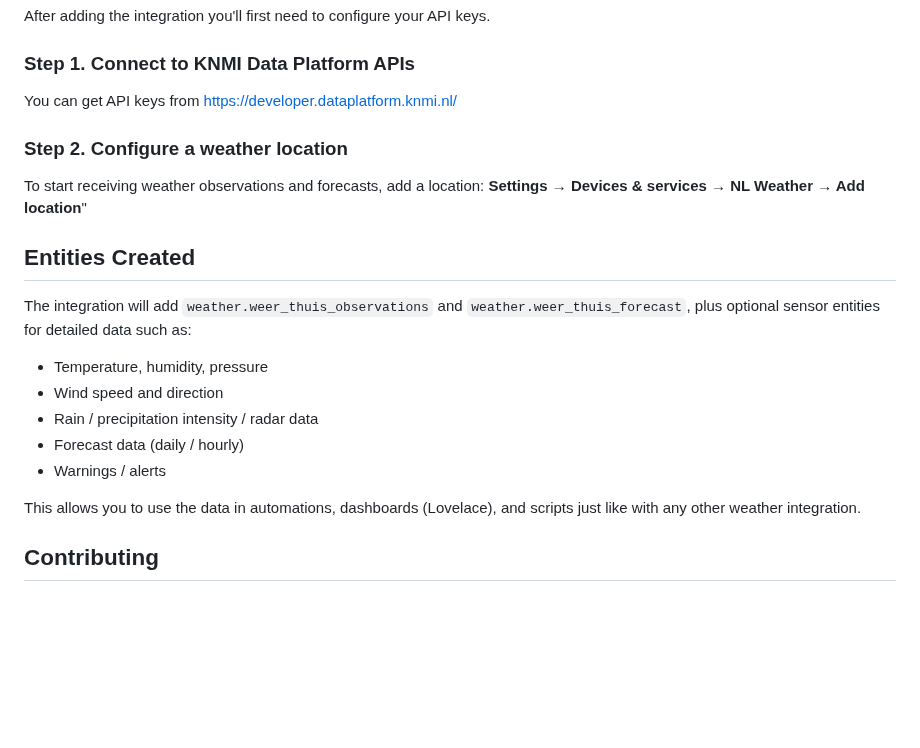
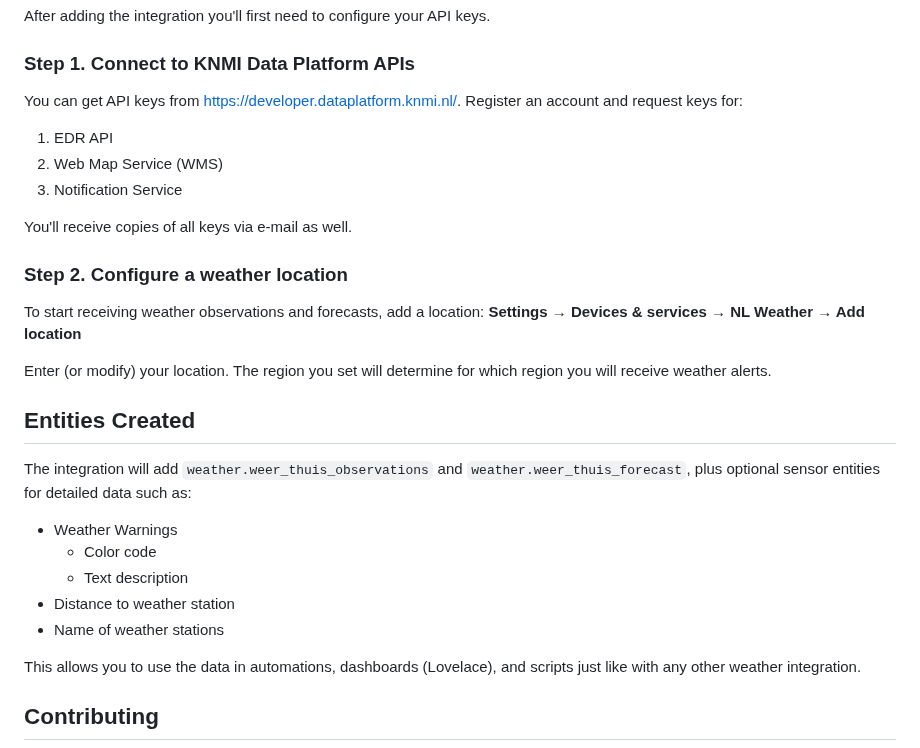
Before and after one commit to PaulVanSchayck/ha-nl-weather, a Markdown page: README.md, the part around one of its changes. Rendered like a GitHub page; blank space fills up the shorter version.

```diff
--- a/README.md
+++ b/README.md
@@ -44,24 +49,32 @@ After adding the integration you'll first need to configure your API keys.
 
 ### Step 1. Connect to KNMI Data Platform APIs
 
-You can get API keys from https://developer.dataplatform.knmi.nl/
+You can get API keys from https://developer.dataplatform.knmi.nl/. Register an account and request keys for:
+
+1. EDR API
+2. Web Map Service (WMS)
+3. Notification Service
+
+You'll receive copies of all keys via e-mail as well.
 
 ### Step 2. Configure a weather location
 
 To start receiving weather observations and forecasts, add a location:
-**Settings → Devices & services → NL Weather → Add location**"
+**Settings → Devices & services → NL Weather → Add location**
 
+Enter (or modify) your location. The region you set will determine for which region you will receive
+weather alerts.
 
 ## Entities Created
 
 The integration will add `weather.weer_thuis_observations` and `weather.weer_thuis_forecast`, plus optional sensor
 entities for detailed data such as:
 
-- Temperature, humidity, pressure
-- Wind speed and direction
-- Rain / precipitation intensity / radar data
-- Forecast data (daily / hourly)
-- Warnings / alerts
+- Weather Warnings
+  - Color code
+  - Text description
+- Distance to weather station
+- Name of weather stations
 
 This allows you to use the data in automations, dashboards (Lovelace), and scripts just like with any other weather integration.
 
```
Also changed, not shown: other parts of README.md (+8 -3 lines), images/nl-weather.png (added).
